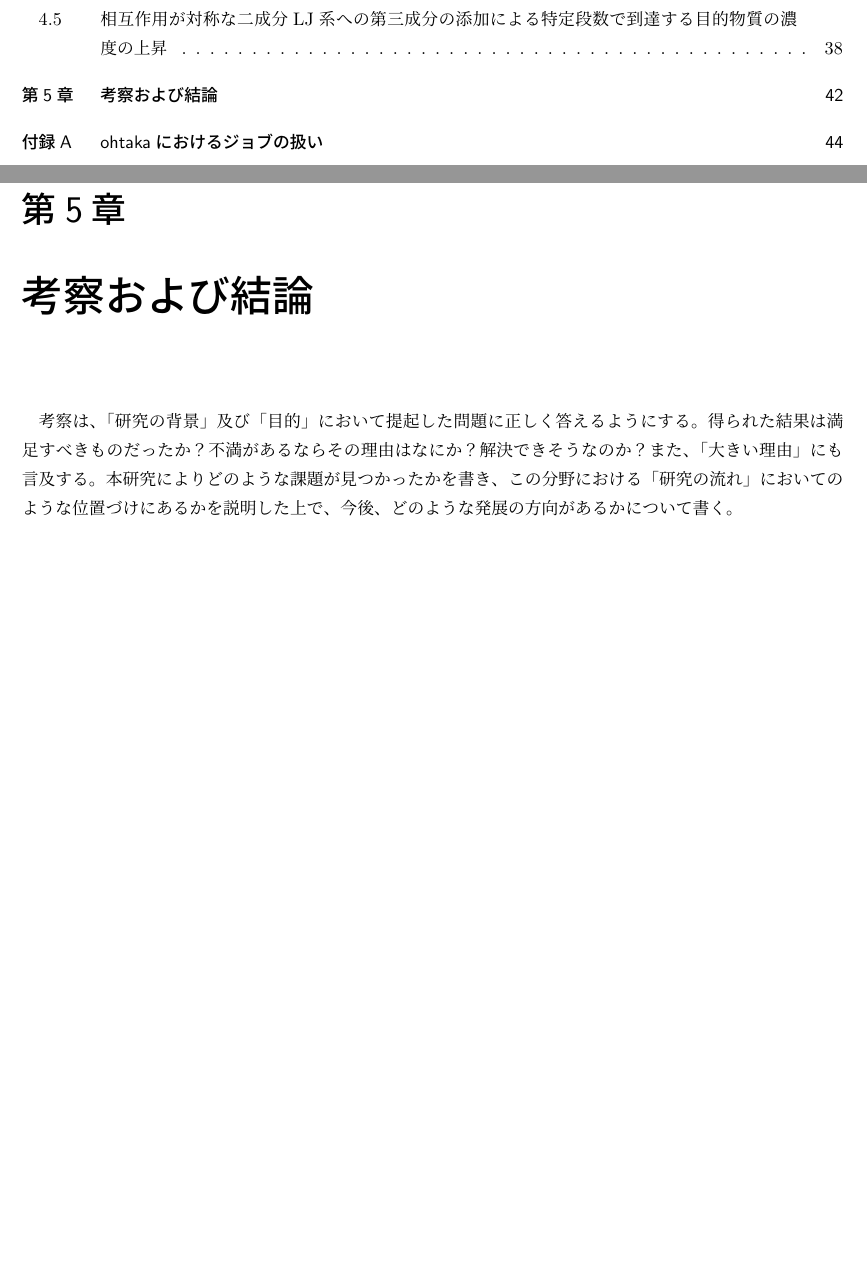
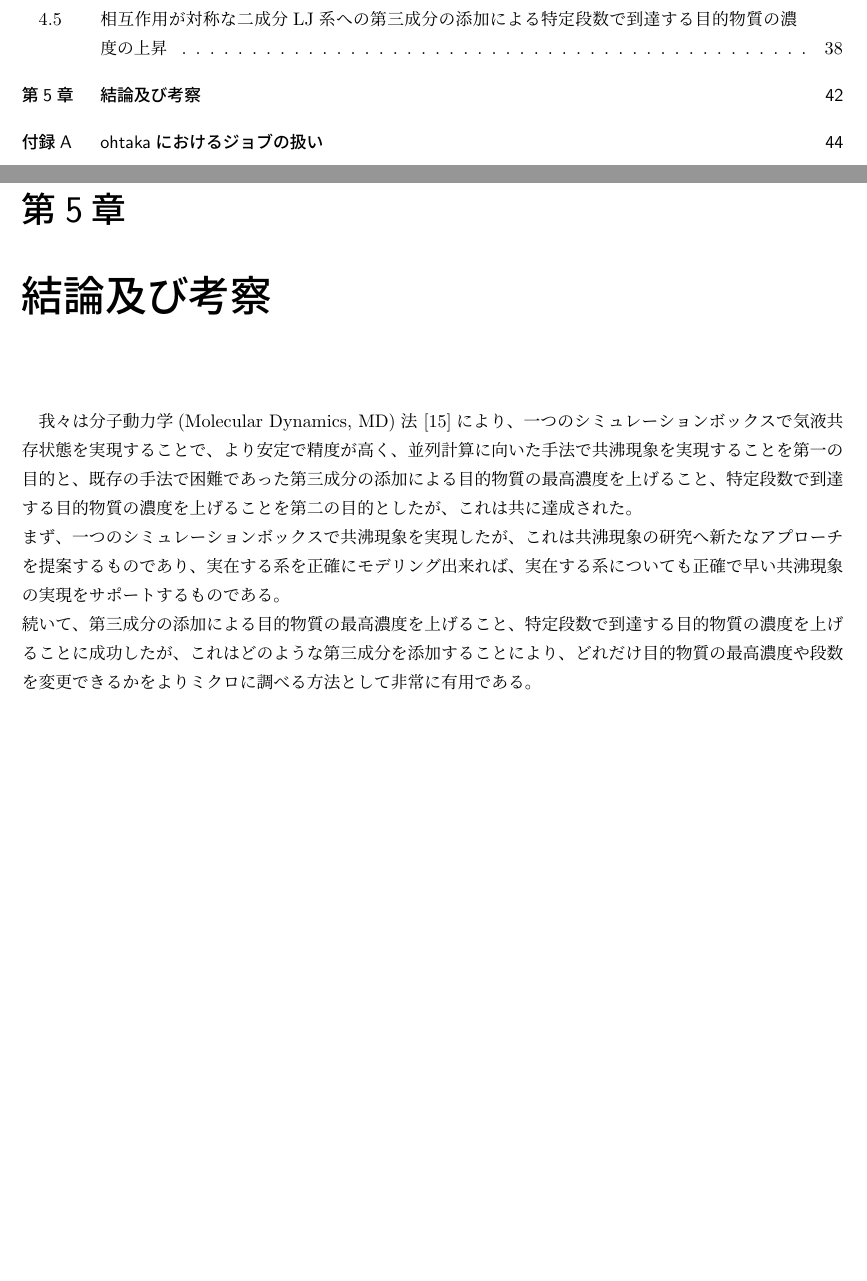
Before and after one commit to bwkw/master-thesis, a LaTeX thesis (thesis.tex): two parts of pages 4 and 46 of 53, joined at a grey line, cut so that both start at the same text. Compiled offline with pLaTeX and dvipdfmx.

Commit message:
:sparkles: 結論を記載

```diff
--- a/thesis.tex
+++ b/thesis.tex
@@ -1141,9 +1141,12 @@ LJ系では、ある温度、密度条件では気相と液相が相分離する
 図\ref{fig:bi-component-addition-of-3rd-component-addition-ratio-steps}より、第三成分の添加割合を増やせば増やすほど、三段で到達する目的物質Bの濃度が上昇することが分かる。
 
 
-\chapter{考察および結論} \label{chap:summary}
+\chapter{結論及び考察} \label{chap:summary}
+我々は分子動力学(Molecular Dynamics, MD)法\cite{molecular-dynamics}により、一つのシミュレーションボックスで気液共存状態を実現することで、より安定で精度が高く、並列計算に向いた手法で共沸現象を実現することを第一の目的と、既存の手法で困難であった第三成分の添加による目的物質の最高濃度を上げること、特定段数で到達する目的物質の濃度を上げることを第二の目的としたが、これは共に達成された。\\
+まず、一つのシミュレーションボックスで共沸現象を実現したが、これは共沸現象の研究へ新たなアプローチを提案するものであり、実在する系を正確にモデリング出来れば、実在する系についても正確で早い共沸現象の実現をサポートするものである。\\
+続いて、第三成分の添加による目的物質の最高濃度を上げること、特定段数で到達する目的物質の濃度を上げることに成功したが、これはどのような第三成分を添加することにより、どれだけ目的物質の最高濃度や段数を変更できるかをよりミクロに調べる方法として非常に有用である。
 
-考察は、「研究の背景」及び「目的」において提起した問題に正しく答えるようにする。得られた結果は満足すべきものだったか？不満があるならその理由はなにか？解決できそうなのか？また、「大きい理由」にも言及する。本研究によりどのような課題が見つかったかを書き、この分野における「研究の流れ」においてのような位置づけにあるかを説明した上で、今後、どのような発展の方向があるかについて書く。
+% 考察は、「研究の背景」及び「目的」において提起した問題に正しく答えるようにする。得られた結果は満足すべきものだったか？不満があるならその理由はなにか？解決できそうなのか？また、「大きい理由」にも言及する。本研究によりどのような課題が見つかったかを書き、この分野における「研究の流れ」においてのような位置づけにあるかを説明した上で、今後、どのような発展の方向があるかについて書く。
 
 \chapter*{謝辞}
 まず、研究を進める上で、基礎的な部分から多くの指導をしていただいた渡辺宙志准教授には大変感謝しております。
```
